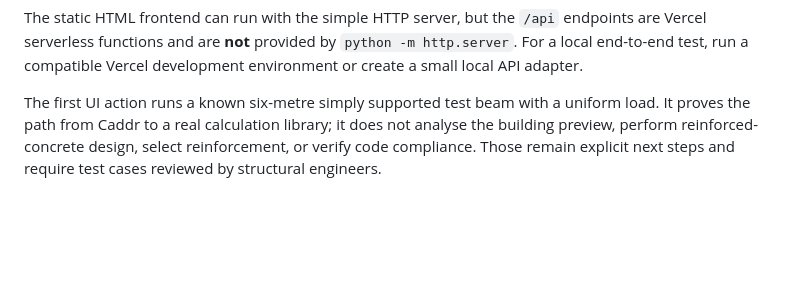
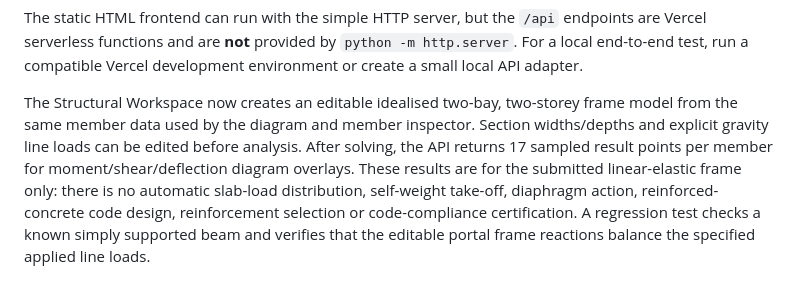
Before and after one commit to bahlisalwaysbold/caddr, a Markdown page: README.md, the part around the change. GitHub-like rendering; blank space fills up the shorter version.

Commit message:
Document editable frame model and diagram result sampling

```diff
--- a/README.md
+++ b/README.md
@@ -74,4 +74,4 @@ python -m http.server 5173
 
 The static HTML frontend can run with the simple HTTP server, but the `/api` endpoints are Vercel serverless functions and are **not** provided by `python -m http.server`. For a local end-to-end test, run a compatible Vercel development environment or create a small local API adapter.
 
-The first UI action runs a known six-metre simply supported test beam with a uniform load. It proves the path from Caddr to a real calculation library; it does not analyse the building preview, perform reinforced-concrete design, select reinforcement, or verify code compliance. Those remain explicit next steps and require test cases reviewed by structural engineers.
+The Structural Workspace now creates an editable idealised two-bay, two-storey frame model from the same member data used by the diagram and member inspector. Section widths/depths and explicit gravity line loads can be edited before analysis. After solving, the API returns 17 sampled result points per member for moment/shear/deflection diagram overlays. These results are for the submitted linear-elastic frame only: there is no automatic slab-load distribution, self-weight take-off, diaphragm action, reinforced-concrete code design, reinforcement selection or code-compliance certification. A regression test checks a known simply supported beam and verifies that the editable portal frame reactions balance the specified applied line loads.
```
